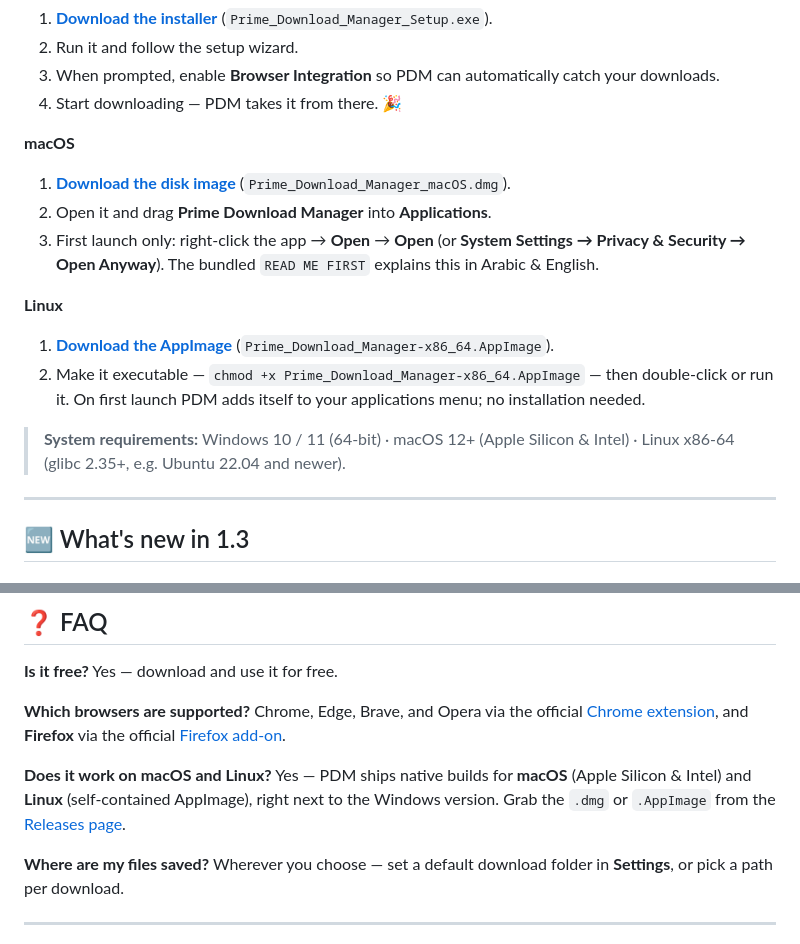
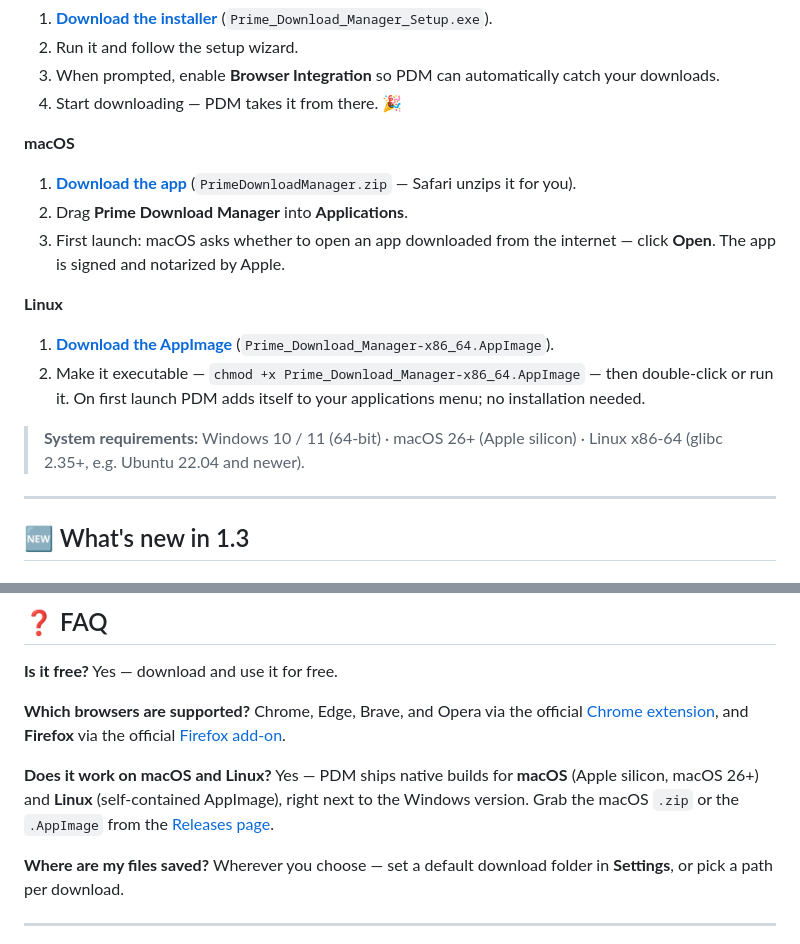
Before and after one commit to Emizo59/Prime-Download-Manager, a Markdown page: README.md, 2 parts joined by grey strips. Drawn GitHub-style.

Commit message:
site: macOS download → notarized 1.3.4 zip (was unsigned v1.3.0 dmg), correct requirements

```diff
--- a/README.md
+++ b/README.md
@@ -91,15 +91,15 @@ Multi-connection acceleration · Video & playlist downloads · Video clipping ·
 4. Start downloading — PDM takes it from there. 🎉
 
 **macOS**
-1. **[Download the disk image](https://github.com/Emizo59/Prime-Download-Manager/releases/latest/download/Prime_Download_Manager_macOS.dmg)** (`Prime_Download_Manager_macOS.dmg`).
-2. Open it and drag **Prime Download Manager** into **Applications**.
-3. First launch only: right-click the app → **Open** → **Open** (or **System Settings → Privacy & Security → Open Anyway**). The bundled `READ ME FIRST` explains this in Arabic & English.
+1. **[Download the app](https://github.com/Emizo59/Prime-Download-Manager/releases/latest/download/PrimeDownloadManager.zip)** (`PrimeDownloadManager.zip` — Safari unzips it for you).
+2. Drag **Prime Download Manager** into **Applications**.
+3. First launch: macOS asks whether to open an app downloaded from the internet — click **Open**. The app is signed and notarized by Apple.
 
 **Linux**
 1. **[Download the AppImage](https://github.com/Emizo59/Prime-Download-Manager/releases/latest/download/Prime_Download_Manager-x86_64.AppImage)** (`Prime_Download_Manager-x86_64.AppImage`).
 2. Make it executable — `chmod +x Prime_Download_Manager-x86_64.AppImage` — then double-click or run it. On first launch PDM adds itself to your applications menu; no installation needed.
 
-> **System requirements:** Windows 10 / 11 (64-bit) · macOS 12+ (Apple Silicon & Intel) · Linux x86-64 (glibc 2.35+, e.g. Ubuntu 22.04 and newer).
+> **System requirements:** Windows 10 / 11 (64-bit) · macOS 26+ (Apple silicon) · Linux x86-64 (glibc 2.35+, e.g. Ubuntu 22.04 and newer).
 
 ---
 
@@ -146,7 +146,7 @@ Yes — download and use it for free.
 Chrome, Edge, Brave, and Opera via the official [Chrome extension](https://chromewebstore.google.com/detail/prime-download-manager-in/dknpckalhpibdlljaaejomedcikemoej), and **Firefox** via the official [Firefox add-on](https://addons.mozilla.org/en-US/firefox/addon/prime-download-manager-pdm/).
 
 **Does it work on macOS and Linux?**
-Yes — PDM ships native builds for **macOS** (Apple Silicon & Intel) and **Linux** (self-contained AppImage), right next to the Windows version. Grab the `.dmg` or `.AppImage` from the [Releases page](https://github.com/Emizo59/Prime-Download-Manager/releases/latest).
+Yes — PDM ships native builds for **macOS** (Apple silicon, macOS 26+) and **Linux** (self-contained AppImage), right next to the Windows version. Grab the macOS `.zip` or the `.AppImage` from the [Releases page](https://github.com/Emizo59/Prime-Download-Manager/releases/latest).
 
 **Where are my files saved?**
 Wherever you choose — set a default download folder in **Settings**, or pick a path per download.
```
Also changed, not shown: other parts of README.md (+1 -1 lines).
